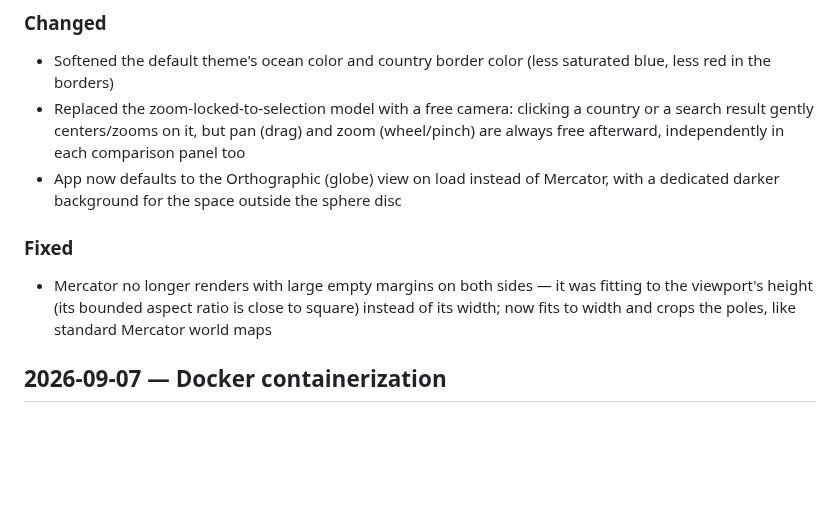
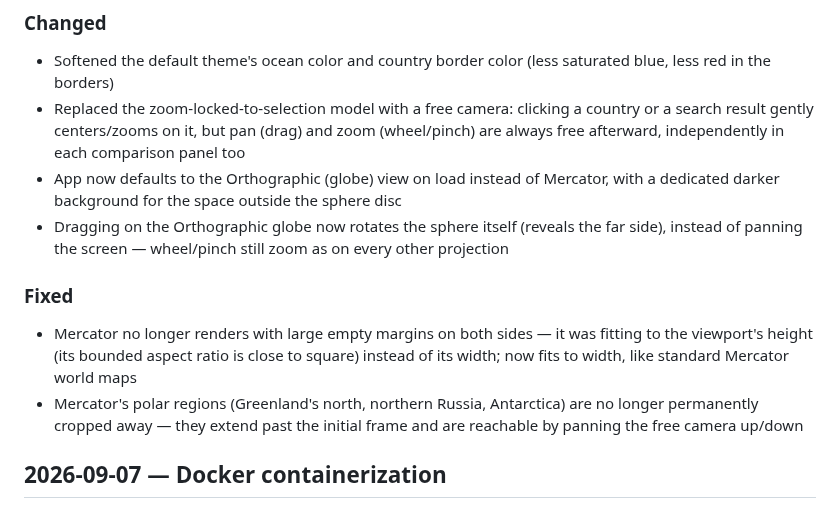
Before and after one commit to Binardino/map_projektor_universal_converter, a Markdown page: CHANGELOG.md, the part around the change. Rendered like a GitHub page; blank space fills up the shorter version.

Commit message:
docs: changelog entry for globe rotation and Mercator pole panning
Co-Authored-By: Claude Sonnet 5 <noreply@anthropic.com>
Claude-Session: https://claude.ai/code/session_01ScbP4nqFR5DUWSBBngBajg

```diff
--- a/CHANGELOG.md
+++ b/CHANGELOG.md
@@ -8,9 +8,11 @@ All notable changes to this project are documented here, grouped by sprint/sessi
 - Softened the default theme's ocean color and country border color (less saturated blue, less red in the borders)
 - Replaced the zoom-locked-to-selection model with a free camera: clicking a country or a search result gently centers/zooms on it, but pan (drag) and zoom (wheel/pinch) are always free afterward, independently in each comparison panel too
 - App now defaults to the Orthographic (globe) view on load instead of Mercator, with a dedicated darker background for the space outside the sphere disc
+- Dragging on the Orthographic globe now rotates the sphere itself (reveals the far side), instead of panning the screen — wheel/pinch still zoom as on every other projection
 
 ### Fixed
-- Mercator no longer renders with large empty margins on both sides — it was fitting to the viewport's height (its bounded aspect ratio is close to square) instead of its width; now fits to width and crops the poles, like standard Mercator world maps
+- Mercator no longer renders with large empty margins on both sides — it was fitting to the viewport's height (its bounded aspect ratio is close to square) instead of its width; now fits to width, like standard Mercator world maps
+- Mercator's polar regions (Greenland's north, northern Russia, Antarctica) are no longer permanently cropped away — they extend past the initial frame and are reachable by panning the free camera up/down
 
 ## 2026-09-07 — Docker containerization
 
```
